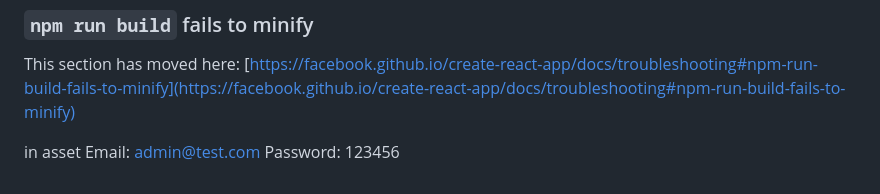
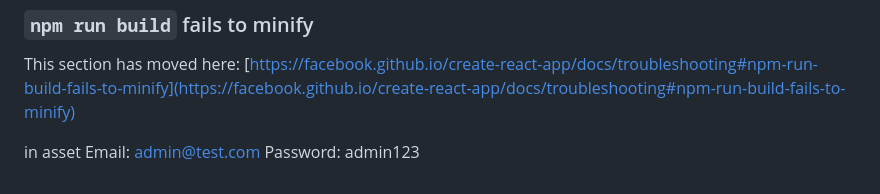
Before and after one commit to ndanzidilioni/IT-asset-and-Legal-Management-System, a Markdown page: frontend/README.md, the part around the change. Rendered like a GitHub page.

Commit message:
change password

```diff
--- a/frontend/README.md
+++ b/frontend/README.md
@@ -72,4 +72,4 @@ This section has moved here: [https://facebook.github.io/create-react-app/docs/t
 
  in asset
 Email: admin@test.com
-Password: 123456
+Password: admin123
```
